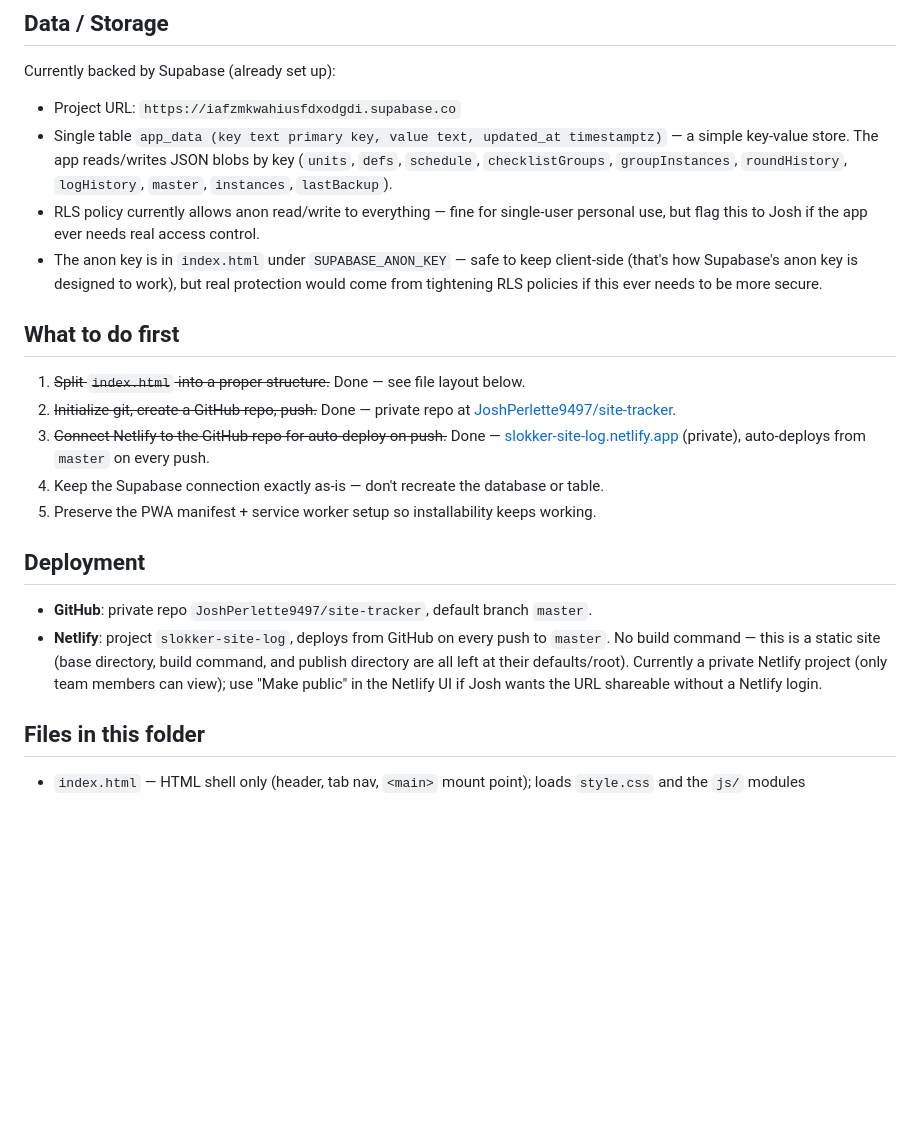
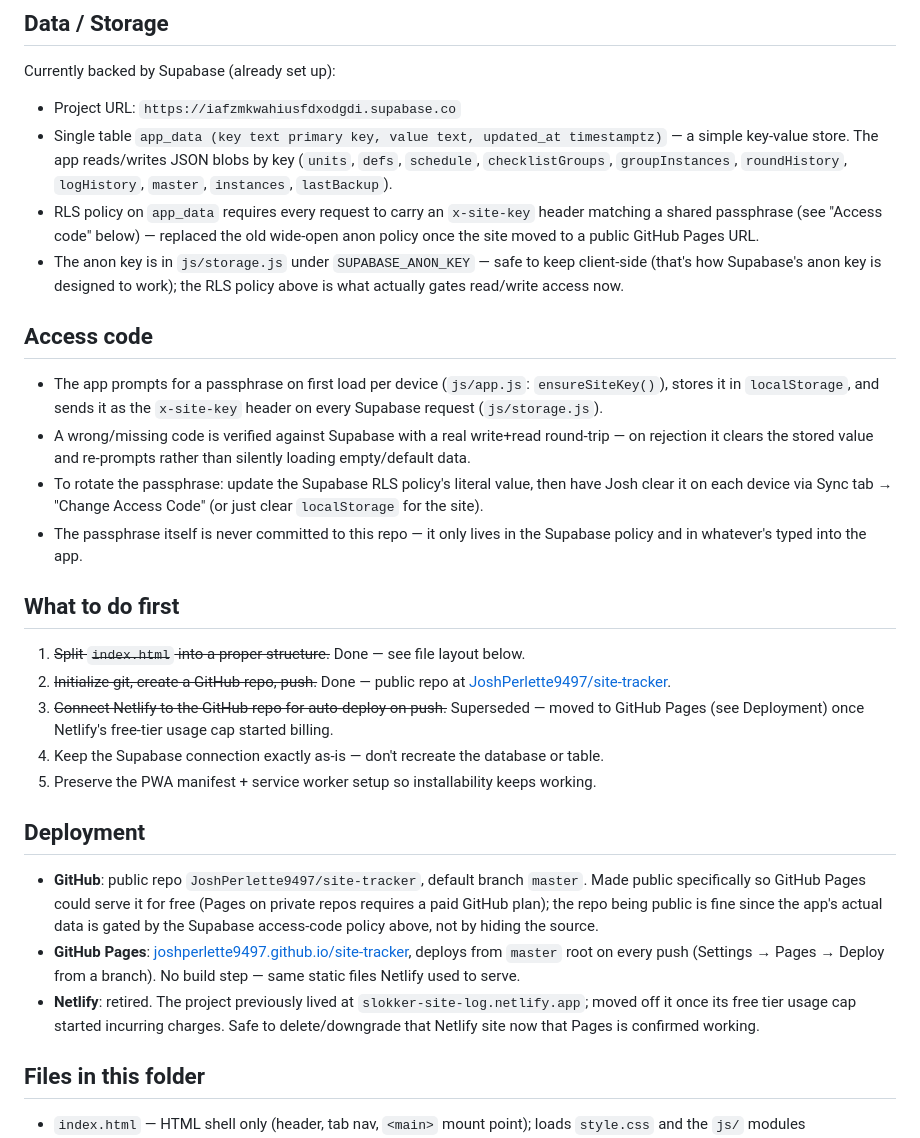
Before and after one commit to JoshPerlette9497/site-tracker, a Markdown page: README.md, the part around the change. GitHub-like rendering; blank space fills up the shorter version.

Commit message:
Document move from Netlify to GitHub Pages + Supabase access-code lock
Netlify's free tier started billing once usage crossed its cap, so
hosting moved to GitHub Pages (free, no build step needed since
this is a static site). That required making the repo public (Pages
on private repos needs a paid GitHub plan), so this also documents
the Supabase RLS policy change and the client-side access-code gate
that now actually protects the app's data instead of relying on the
repo/site being hidden.

```diff
--- a/README.md
+++ b/README.md
@@ -15,19 +15,26 @@ This is a construction site management PWA for Josh Perlette (site superintenden
 Currently backed by Supabase (already set up):
 - Project URL: `https://iafzmkwahiusfdxodgdi.supabase.co`
 - Single table `app_data (key text primary key, value text, updated_at timestamptz)` — a simple key-value store. The app reads/writes JSON blobs by key (`units`, `defs`, `schedule`, `checklistGroups`, `groupInstances`, `roundHistory`, `logHistory`, `master`, `instances`, `lastBackup`).
-- RLS policy currently allows anon read/write to everything — fine for single-user personal use, but flag this to Josh if the app ever needs real access control.
-- The anon key is in `index.html` under `SUPABASE_ANON_KEY` — safe to keep client-side (that's how Supabase's anon key is designed to work), but real protection would come from tightening RLS policies if this ever needs to be more secure.
+- RLS policy on `app_data` requires every request to carry an `x-site-key` header matching a shared passphrase (see "Access code" below) — replaced the old wide-open anon policy once the site moved to a public GitHub Pages URL.
+- The anon key is in `js/storage.js` under `SUPABASE_ANON_KEY` — safe to keep client-side (that's how Supabase's anon key is designed to work); the RLS policy above is what actually gates read/write access now.
+
+## Access code
+- The app prompts for a passphrase on first load per device (`js/app.js`: `ensureSiteKey()`), stores it in `localStorage`, and sends it as the `x-site-key` header on every Supabase request (`js/storage.js`).
+- A wrong/missing code is verified against Supabase with a real write+read round-trip — on rejection it clears the stored value and re-prompts rather than silently loading empty/default data.
+- To rotate the passphrase: update the Supabase RLS policy's literal value, then have Josh clear it on each device via Sync tab → "Change Access Code" (or just clear `localStorage` for the site).
+- The passphrase itself is never committed to this repo — it only lives in the Supabase policy and in whatever's typed into the app.
 
 ## What to do first
 1. ~~Split `index.html` into a proper structure.~~ Done — see file layout below.
-2. ~~Initialize git, create a GitHub repo, push.~~ Done — private repo at [JoshPerlette9497/site-tracker](https://github.com/JoshPerlette9497/site-tracker).
-3. ~~Connect Netlify to the GitHub repo for auto-deploy on push.~~ Done — [slokker-site-log.netlify.app](https://slokker-site-log.netlify.app) (private), auto-deploys from `master` on every push.
+2. ~~Initialize git, create a GitHub repo, push.~~ Done — public repo at [JoshPerlette9497/site-tracker](https://github.com/JoshPerlette9497/site-tracker).
+3. ~~Connect Netlify to the GitHub repo for auto-deploy on push.~~ Superseded — moved to GitHub Pages (see Deployment) once Netlify's free-tier usage cap started billing.
 4. Keep the Supabase connection exactly as-is — don't recreate the database or table.
 5. Preserve the PWA manifest + service worker setup so installability keeps working.
 
 ## Deployment
-- **GitHub**: private repo `JoshPerlette9497/site-tracker`, default branch `master`.
-- **Netlify**: project `slokker-site-log`, deploys from GitHub on every push to `master`. No build command — this is a static site (base directory, build command, and publish directory are all left at their defaults/root). Currently a private Netlify project (only team members can view); use "Make public" in the Netlify UI if Josh wants the URL shareable without a Netlify login.
+- **GitHub**: public repo `JoshPerlette9497/site-tracker`, default branch `master`. Made public specifically so GitHub Pages could serve it for free (Pages on private repos requires a paid GitHub plan); the repo being public is fine since the app's actual data is gated by the Supabase access-code policy above, not by hiding the source.
+- **GitHub Pages**: [joshperlette9497.github.io/site-tracker](https://joshperlette9497.github.io/site-tracker/), deploys from `master` root on every push (Settings → Pages → Deploy from a branch). No build step — same static files Netlify used to serve.
+- **Netlify**: retired. The project previously lived at `slokker-site-log.netlify.app`; moved off it once its free tier usage cap started incurring charges. Safe to delete/downgrade that Netlify site now that Pages is confirmed working.
 
 ## Files in this folder
 - `index.html` — HTML shell only (header, tab nav, `<main>` mount point); loads `style.css` and the `js/` modules
```
